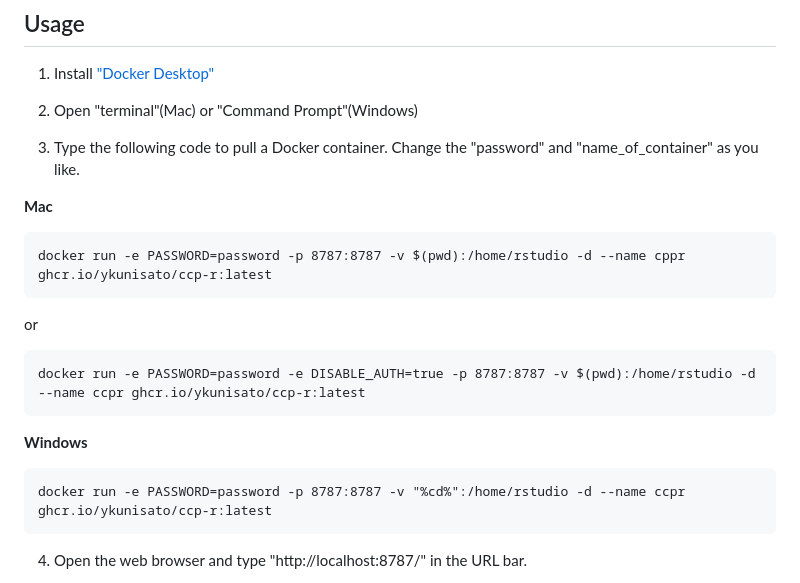
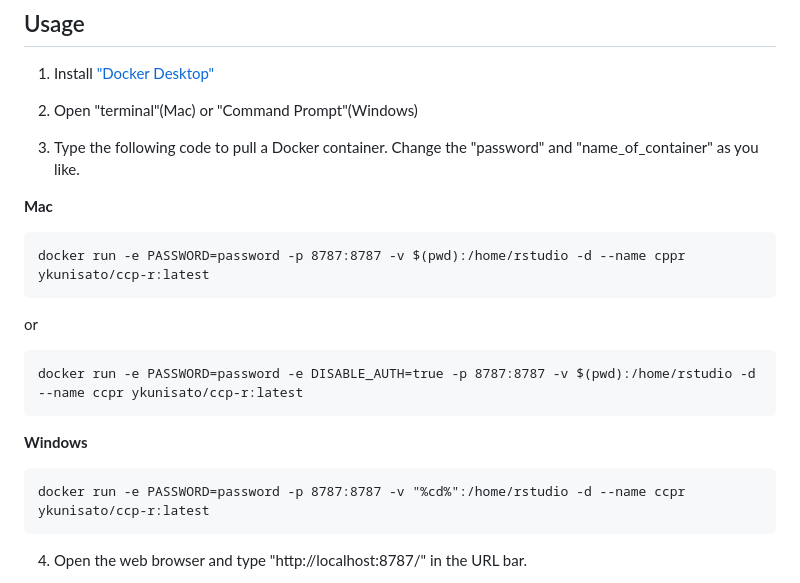
Before and after one commit to ykunisato/ccp-r, a Markdown page: README.md, the part around the change. Rendered like a GitHub page.

````diff
--- a/README.md
+++ b/README.md
@@ -21,19 +21,19 @@ Keywords: psychology, cognitive science, rstudio, rstan, rmarkdown
 
 
 ```
-docker run -e PASSWORD=password -p 8787:8787 -v $(pwd):/home/rstudio -d --name cppr ghcr.io/ykunisato/ccp-r:latest
+docker run -e PASSWORD=password -p 8787:8787 -v $(pwd):/home/rstudio -d --name cppr ykunisato/ccp-r:latest
 ```
 or
 
 ```
-docker run -e PASSWORD=password -e DISABLE_AUTH=true -p 8787:8787 -v $(pwd):/home/rstudio -d --name ccpr ghcr.io/ykunisato/ccp-r:latest
+docker run -e PASSWORD=password -e DISABLE_AUTH=true -p 8787:8787 -v $(pwd):/home/rstudio -d --name ccpr ykunisato/ccp-r:latest
 ```
 
 **Windows**
 
 
 ```
-docker run -e PASSWORD=password -p 8787:8787 -v "%cd%":/home/rstudio -d --name ccpr ghcr.io/ykunisato/ccp-r:latest
+docker run -e PASSWORD=password -p 8787:8787 -v "%cd%":/home/rstudio -d --name ccpr ykunisato/ccp-r:latest
 ```
 
 
````
